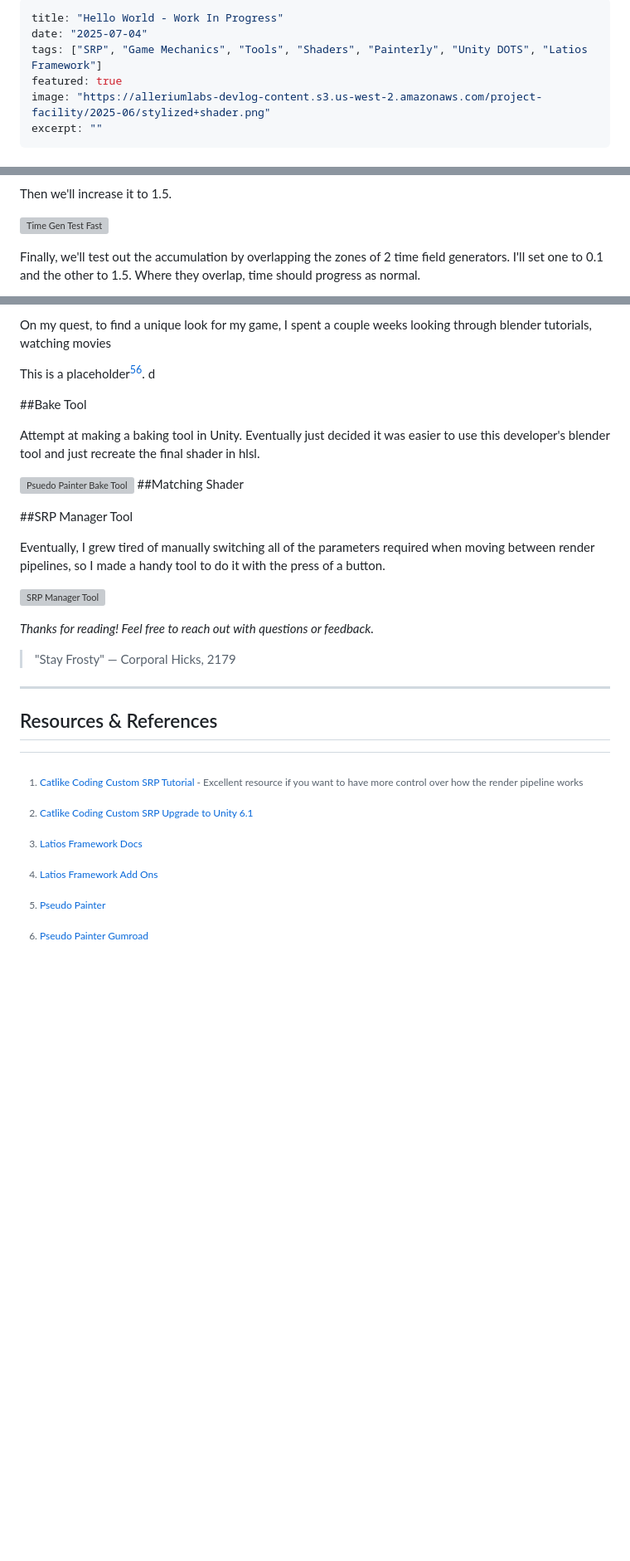
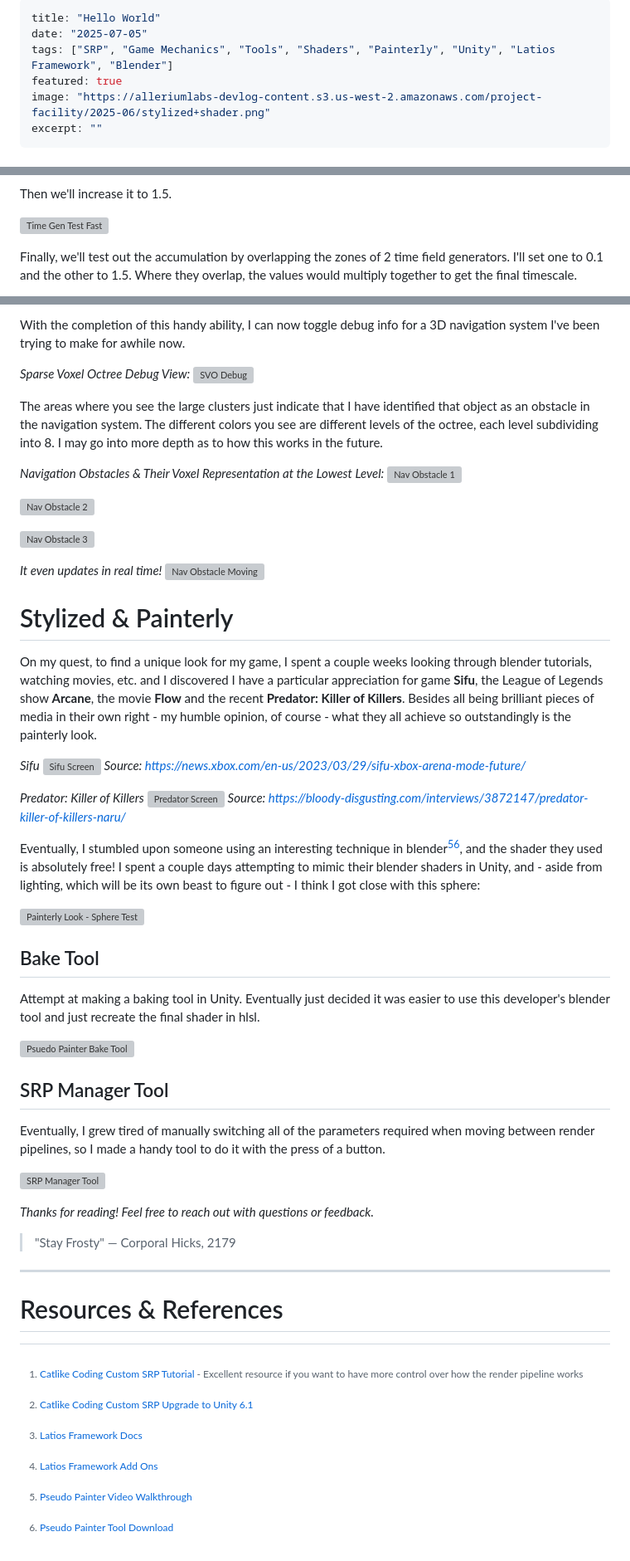
Before and after one commit to aqscithe/alleriumlabs-site, a Markdown page: src/devlogs/2025-07-hello-world.md, 3 parts joined by grey strips. Shown: that part at 83% size. Drawn GitHub-style; blank space fills up the shorter version; grey boxes are pictures that could not be loaded.

Commit message:
final version of first devlog

```diff
--- a/src/devlogs/2025-07-hello-world.md
+++ b/src/devlogs/2025-07-hello-world.md
@@ -1,7 +1,7 @@
 ---
-title: "Hello World - Work In Progress"
-date: "2025-07-04"
-tags: ["SRP", "Game Mechanics", "Tools", "Shaders", "Painterly", "Unity DOTS", "Latios Framework"]
+title: "Hello World"
+date: "2025-07-05"
+tags: ["SRP", "Game Mechanics", "Tools", "Shaders", "Painterly", "Unity", "Latios Framework", "Blender"]
 featured: true
 image: "https://alleriumlabs-devlog-content.s3.us-west-2.amazonaws.com/project-facility/2025-06/stylized+shader.png"
 excerpt: ""
@@ -375,5 +375,5 @@ Then we'll increase it to 1.5.
 
 ![Time Gen Test Fast](https://alleriumlabs-devlog-content.s3.us-west-2.amazonaws.com/project-facility/2025-06/time-field-fast.gif)
 
-Finally, we'll test out the accumulation by overlapping the zones of 2 time field generators. I'll set one to 0.1 and the other to 1.5. Where they overlap, time should progress as normal.
+Finally, we'll test out the accumulation by overlapping the zones of 2 time field generators. I'll set one to 0.1 and the other to 1.5. Where they overlap, the values would multiply together to get the final timescale.
 
@@ -392,16 +392,46 @@ Quite surprisingly, that worked, but with a little caveat. It seems that once th
 
-On my quest, to find a unique look for my game, I spent a couple weeks looking through blender tutorials, watching movies
+With the completion of this handy ability, I can now toggle debug info for a 3D navigation system I've been trying to make for awhile now.
 
-This is a placeholder[^5][^6]. d
+*Sparse Voxel Octree Debug View:*
+![SVO Debug](https://alleriumlabs-devlog-content.s3.us-west-2.amazonaws.com/project-facility/2025-06/sparse-voxel-octree.png)
 
-##Bake Tool
+The areas where you see the large clusters just indicate that I have identified that object as an obstacle in the navigation system. The different colors you see are different levels of the octree, each level subdividing into 8. I may go into more depth as to how this works in the future.
+
+*Navigation Obstacles & Their Voxel Representation at the Lowest Level:*
+![Nav Obstacle 1](https://alleriumlabs-devlog-content.s3.us-west-2.amazonaws.com/project-facility/2025-06/svo-obstacle-1.png)
+
+![Nav Obstacle 2](https://alleriumlabs-devlog-content.s3.us-west-2.amazonaws.com/project-facility/2025-06/svo-obstacle-2.png)
+
+![Nav Obstacle 3](https://alleriumlabs-devlog-content.s3.us-west-2.amazonaws.com/project-facility/2025-06/svo-obstacle-3.png)
+
+*It even updates in real time!*
+![Nav Obstacle Moving](https://alleriumlabs-devlog-content.s3.us-west-2.amazonaws.com/project-facility/2025-06/svo-obstacle-moving.gif)
+
+
+# Stylized & Painterly
+
+On my quest, to find a unique look for my game, I spent a couple weeks looking through blender tutorials, watching movies, etc. and I discovered I have a particular appreciation for game **Sifu**, the League of Legends show **Arcane**, the movie **Flow** and the recent **Predator: Killer of Killers**. Besides all being brilliant pieces of media in their own right - my humble opinion, of course - what they all achieve so outstandingly is the painterly look.
+
+*Sifu*
+![Sifu Screen](https://alleriumlabs-devlog-content.s3.us-west-2.amazonaws.com/project-facility/2025-06/sifu-screenshot-arena.jpg)
+*Source: https://news.xbox.com/en-us/2023/03/29/sifu-xbox-arena-mode-future/*
+
+
+*Predator: Killer of Killers*
+![Predator Screen](https://alleriumlabs-devlog-content.s3.us-west-2.amazonaws.com/project-facility/2025-06/Warlord-Predator.jpg)
+*Source: https://bloody-disgusting.com/interviews/3872147/predator-killer-of-killers-naru/*
+
+Eventually, I stumbled upon someone using an interesting technique in blender[^5][^6], and the shader they used is absolutely free! I spent a couple days attempting to mimic their blender shaders in Unity, and - aside from lighting, which will be its own beast to figure out - I think I got close with this sphere:
+
+![Painterly Look - Sphere Test](https://alleriumlabs-devlog-content.s3.us-west-2.amazonaws.com/project-facility/2025-06/stylized-shaders-and-light.gif)
+
+## Bake Tool
 
 Attempt at making a baking tool in Unity. Eventually just decided it was easier to use this developer's blender tool and just recreate the final shader in hlsl.
 
 ![Psuedo Painter Bake Tool](https://alleriumlabs-devlog-content.s3.us-west-2.amazonaws.com/project-facility/2025-06/pseudopainter-tool.png)
-##Matching Shader
 
-##SRP Manager Tool
+## SRP Manager Tool
 
 Eventually, I grew tired of manually switching all of the parameters required when moving between render pipelines, so I made a handy tool to do it with the press of a button.
 
@@ -416,11 +446,11 @@ Eventually, I grew tired of manually switching all of the parameters required wh
 
 
 
-## Resources & References
+# Resources & References
 
 [^1]: [Catlike Coding Custom SRP Tutorial](https://catlikecoding.com/unity/tutorials/custom-srp/) - Excellent resource if you want to have more control over how the render pipeline works
 [^2]: [Catlike Coding Custom SRP Upgrade to Unity 6.1](https://catlikecoding.com/unity/custom-srp/5-0-0/)
 [^3]: [Latios Framework Docs](https://github.com/Dreaming381/Latios-Framework-Documentation)
 [^4]: [Latios Framework Add Ons](https://github.com/Dreaming381/Latios-Framework-Add-Ons)
-[^5]: [Pseudo Painter](https://www.youtube.com/watch?v=J7m2AXP2_pY)
-[^6]: [Pseudo Painter Gumroad](https://barelyart.gumroad.com/l/pseudopainter2)
+[^5]: [Pseudo Painter Video Walkthrough](https://www.youtube.com/watch?v=J7m2AXP2_pY)
+[^6]: [Pseudo Painter Tool Download](https://barelyart.gumroad.com/l/pseudopainter2)
```
Also changed, not shown: other parts of src/devlogs/2025-07-hello-world.md (+3 -3 lines).
